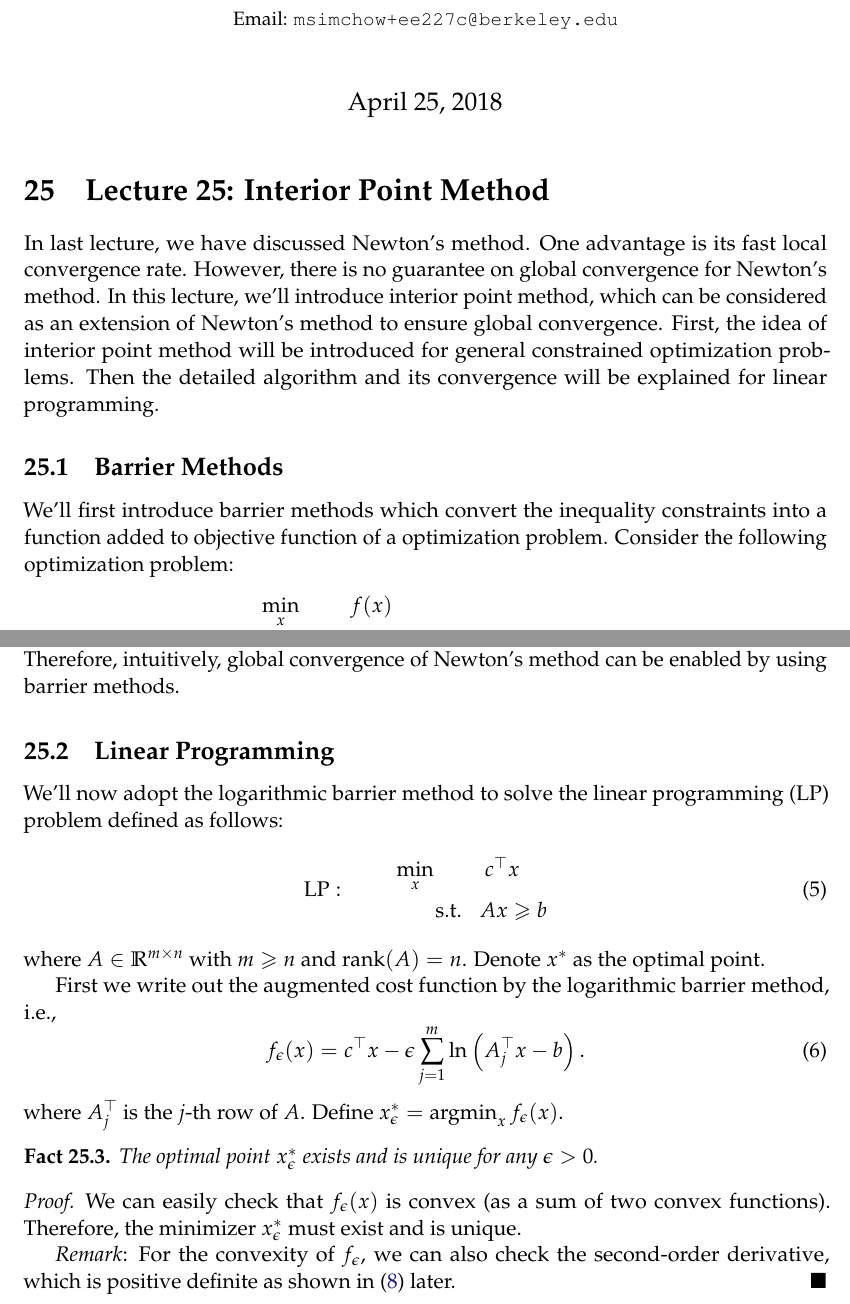
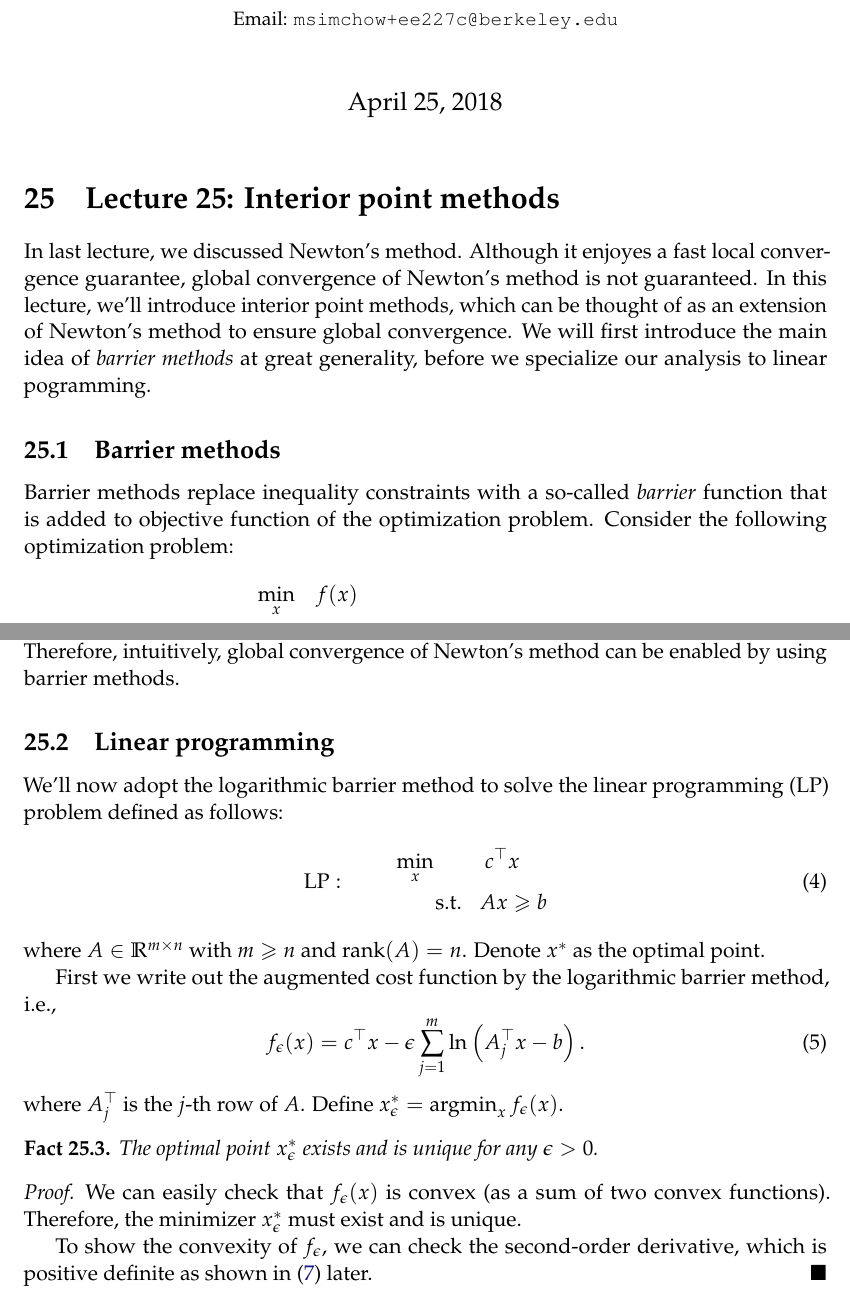
Before and after one commit to ee227c/ee227c.github.io, a LaTeX paper (notes/main.tex, which reads notes/lecture25.tex): two parts of pages 1 and 3 of 6, joined at a grey line, cut so that both start at the same text. The pictures show the PDF file notes/ee227c-lecture25.pdf that the author committed with the source.

Commit message:
lecture 25 edits

```diff
--- a/notes/lecture25.tex
+++ b/notes/lecture25.tex
@@ -1,12 +1,19 @@
-\section{Lecture 25: Interior Point Method}
-In last lecture, we have discussed Newton's method. One advantage is its fast local convergence rate. However, there is no guarantee on global convergence for Newton's method. In this lecture, we'll introduce interior point method, which can be considered as an extension of Newton's method to ensure global convergence. First, the idea of interior point method will be introduced for general constrained optimization problems. Then the detailed algorithm and its convergence will be explained for linear programming.
-\subsection{Barrier Methods}
-We'll first introduce barrier methods which convert the inequality constraints into a function added to objective function of a optimization problem. Consider the following optimization problem:
-\begin{equation}
-\begin{aligned}
-&\min_x & {f(x)}\\
-&\qquad\text{s.t.} &x&\in{\domain},\\
-& &g_j(x)&\leqslant{0},\ j=1,2,\cdots,r,\\
-\end{aligned}
-\end{equation}
-where $f:\R^n\rightarrow\R$, $g_j:\R^n\rightarrow\R$ are given functions. The function~$f$ is continuous, and $\domain$ is a closed set. For the rest of the lecture, we assume convex $g_j$ and $\domain=\R^n$. And we denote $x^*$ as the optimal solution of the problem.
+\section{Lecture 25: Interior point methods}
+In last lecture, we discussed Newton's method. Although it enjoyes a fast local
+convergence guarantee, global convergence of Newton's method is not guaranteed.
+In this lecture, we'll introduce interior point methods, which can be thought of
+as an extension of Newton's method to ensure global convergence.  We will first
+introduce the main idea of \emph{barrier methods} at great generality, before we
+specialize our analysis to linear pogramming.
+
+\subsection{Barrier methods}
+Barrier methods replace inequality constraints with a so-called \emph{barrier}
+function that is added to objective function of the optimization problem.
+Consider the following optimization problem:
+\begin{align*}
+\min_x  &\quad f(x)\\
+\text{s.t.} &\quad x\in{\domain},\\
+&\quad g_j(x)\leqslant{0}\,,\qquad j=1,2,\cdots,r\,,
+\end{align*}
+where $f:\R^n\rightarrow\R$, $g_j:\R^n\rightarrow\R$ are given functions.
+The function~$f$ is continuous, and $\domain$ is a closed set. For the rest of the lecture, we assume convex $g_j$ and $\domain=\R^n$. And we denote $x^*$ as the optimal solution of the problem.
@@ -29,7 +40,11 @@ Both of them are convex if all $g_j(x)$ are convex.
 \label{fig:barrier}
 \end{figure}
 
-Given $B(x)$, define a new cost function $f_\epsilon(x)=f(x)+\epsilon{B(x)}$, where $\epsilon$ is a positive real number. Then we can eliminate the inequality constraints in the original problem and obtain the following problem:
+Given a barrier function $B(x)$, define a new cost function
+$f_\epsilon(x)=f(x)+\epsilon{B(x)}$, where $\epsilon$ is a positive real number.
+Then we can eliminate the inequality constraints in the original problem and
+obtain the following problem:
+%
 \begin{equation}
 \begin{aligned}
 &\min_x & {f_\epsilon(x)}\\
@@ -74,8 +105,7 @@ The optimal point $x^*_\epsilon$ exists and is unique for any $\epsilon>0$.
 \begin{proof}
 We can easily check that $f_\epsilon(x)$ is convex (as a sum of two convex functions). Therefore, the minimizer $x^*_\epsilon$ must exist and is unique.
 
-\textit{Remark}: For the convexity of $f_\epsilon$, we can also check the second-order derivative, which is positive definite as shown in (\ref{eq:hessian_f_eps}) later.
+To show the convexity of $f_\epsilon$, we can check the second-order derivative,
+which is positive definite as shown in \eqref{eq:hessian_f_eps} later.
 \end{proof}
 
-\subsubsection{Central Path}
-The central path of the LP problem in \ref{eq:LP_def} is depicted by the set of $\left\{x^*_\epsilon|\epsilon>0\right\}$, as shown in Fig.~\ref{fig:central_path}.
```
Also changed, not shown: notes/ee227c-lecture25.pdf, notes/ee227c-notes.pdf, notes/lecture25.tex (41 more changed lines).
